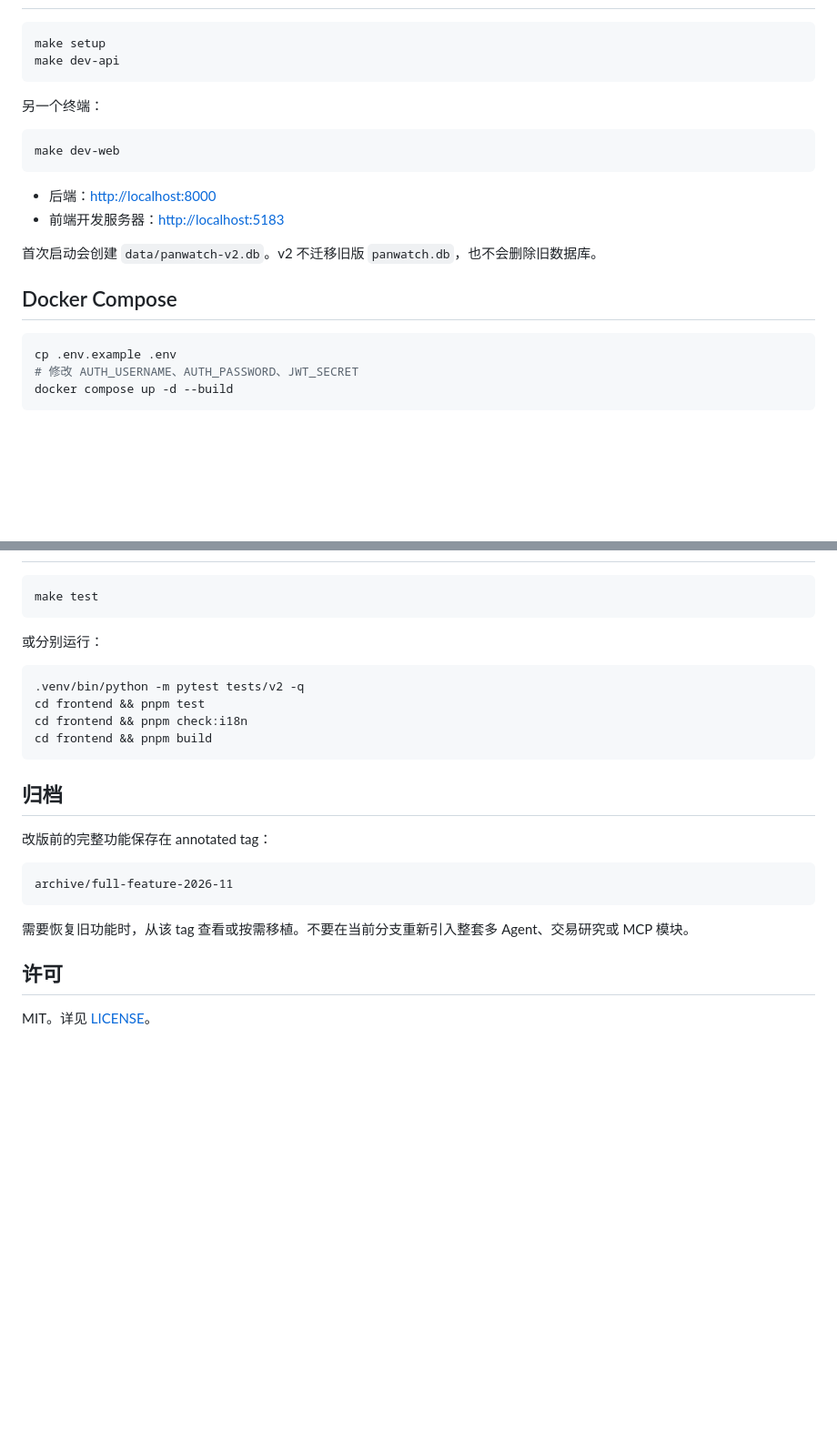
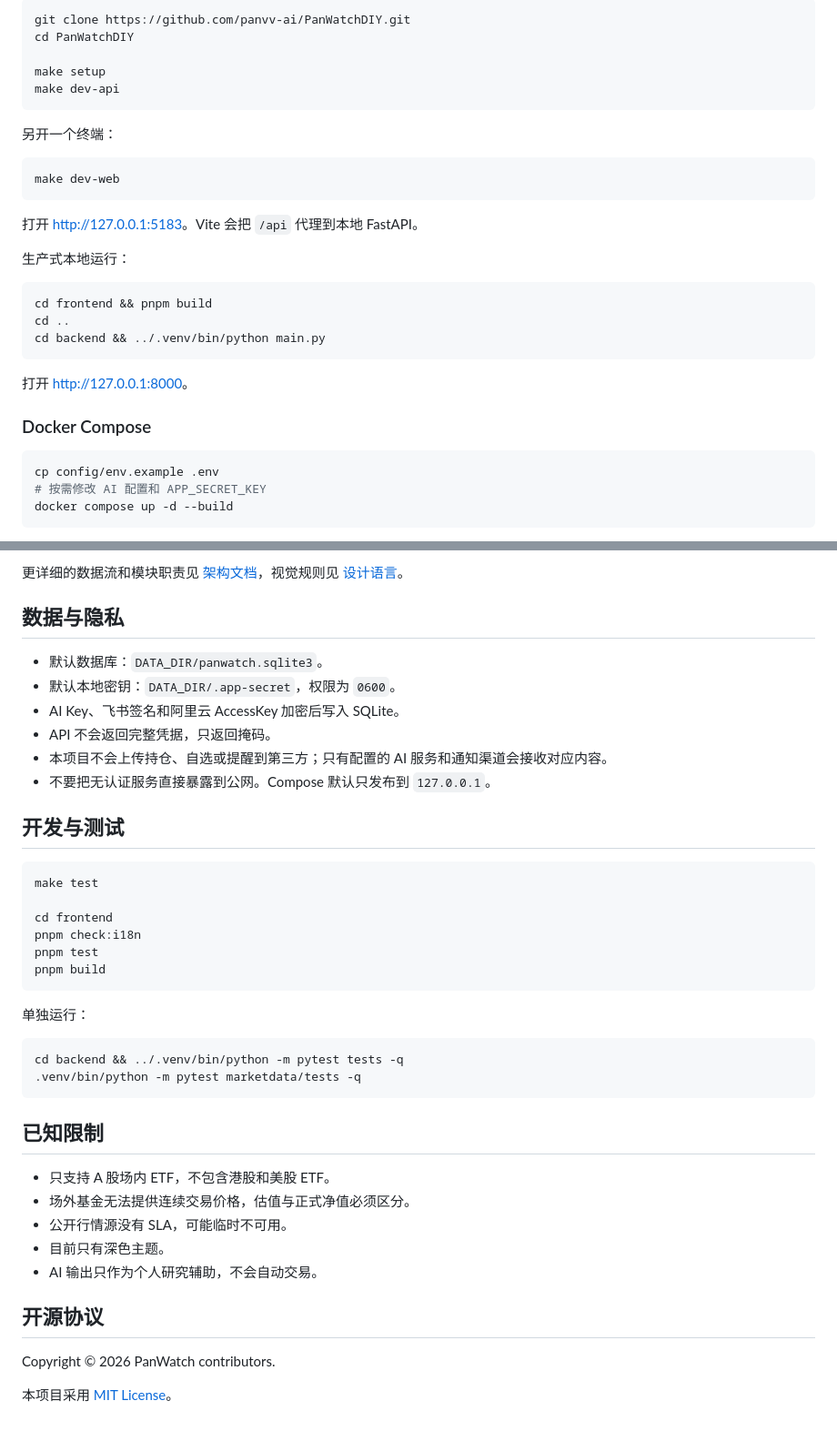
Before and after one commit to panvv-ai/CrazyGame, a Markdown page: README.md, 2 parts joined by grey strips. Shown at 91% size. Rendered like a GitHub page; blank space fills up the shorter version.

````diff
--- a/README.md
+++ b/README.md
@@ -47,25 +64,35 @@
 
 ```bash
+git clone https://github.com/panvv-ai/PanWatchDIY.git
+cd PanWatchDIY
+
 make setup
 make dev-api
 ```
 
-另一个终端：
+另开一个终端：
 
 ```bash
 make dev-web
 ```
 
-- 后端：<http://localhost:8000>
-- 前端开发服务器：<http://localhost:5183>
+打开 <http://127.0.0.1:5183>。Vite 会把 `/api` 代理到本地 FastAPI。
 
-首次启动会创建 `data/panwatch-v2.db`。v2 不迁移旧版 `panwatch.db`，也不会删除旧数据库。
-
-## Docker Compose
+生产式本地运行：
 
 ```bash
-cp .env.example .env
-# 修改 AUTH_USERNAME、AUTH_PASSWORD、JWT_SECRET
+cd frontend && pnpm build
+cd ..
+cd backend && ../.venv/bin/python main.py
+```
+
+打开 <http://127.0.0.1:8000>。
+
+### Docker Compose
+
+```bash
+cp config/env.example .env
+# 按需修改 AI 配置和 APP_SECRET_KEY
 docker compose up -d --build
 ```
 
@@ -127,27 +175,42 @@ ${rule} ${name} ${price} ${change}
+更详细的数据流和模块职责见 [架构文档](docs/architecture.md)，视觉规则见 [设计语言](docs/design-language.md)。
+
+## 数据与隐私
+
+- 默认数据库：`DATA_DIR/panwatch.sqlite3`。
+- 默认本地密钥：`DATA_DIR/.app-secret`，权限为 `0600`。
+- AI Key、飞书签名和阿里云 AccessKey 加密后写入 SQLite。
+- API 不会返回完整凭据，只返回掩码。
+- 本项目不会上传持仓、自选或提醒到第三方；只有配置的 AI 服务和通知渠道会接收对应内容。
+- 不要把无认证服务直接暴露到公网。Compose 默认只发布到 `127.0.0.1`。
+
+## 开发与测试
 
 ```bash
 make test
+
+cd frontend
+pnpm check:i18n
+pnpm test
+pnpm build
 ```
 
-或分别运行：
+单独运行：
 
 ```bash
-.venv/bin/python -m pytest tests/v2 -q
-cd frontend && pnpm test
-cd frontend && pnpm check:i18n
-cd frontend && pnpm build
+cd backend && ../.venv/bin/python -m pytest tests -q
+.venv/bin/python -m pytest marketdata/tests -q
 ```
 
-## 归档
+## 已知限制
 
-改版前的完整功能保存在 annotated tag：
+- 只支持 A 股场内 ETF，不包含港股和美股 ETF。
+- 场外基金无法提供连续交易价格，估值与正式净值必须区分。
+- 公开行情源没有 SLA，可能临时不可用。
+- 目前只有深色主题。
+- AI 输出只作为个人研究辅助，不会自动交易。
 
-```text
-archive/full-feature-2026-11
-```
+## 开源协议
 
-需要恢复旧功能时，从该 tag 查看或按需移植。不要在当前分支重新引入整套多 Agent、交易研究或 MCP 模块。
+Copyright © 2026 PanWatch contributors.
 
-## 许可
-
-MIT。详见 [LICENSE](LICENSE)。
+本项目采用 [MIT License](LICENSE)。
````
Also changed, not shown: other parts of README.md (+107 -69 lines), docs/README.en.md (added, +133 -0 lines), docs/architecture.md (added, +139 -0 lines), docs/images/dashboard.png (added).
